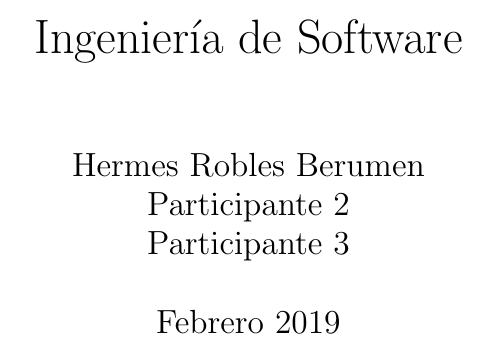
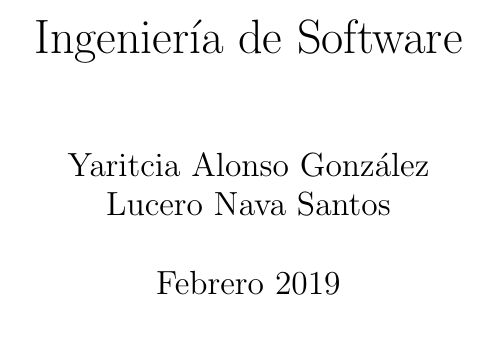
Before and after one commit to yaritciaAlonso/isw_Moms1, a LaTeX book (doc_principal.tex): part of the page, cut so that both start at the same text. Compiled offline with pdfLaTeX.

Commit message:
Add files via upload

```diff
--- a/doc_principal.tex
+++ b/doc_principal.tex
@@ -3,7 +3,7 @@
 \usepackage[utf8x]{inputenc}
 \usepackage [spanish]{babel}
 \title{Ingenier\'ia de Software}
-\author{ Hermes Robles Berumen \\ Participante 2 \\ Participante 3 }
+\author{ Yaritcia Alonso González \\ Lucero Nava Santos }
 \date{Febrero 2019}
 
 \begin{document}
```
